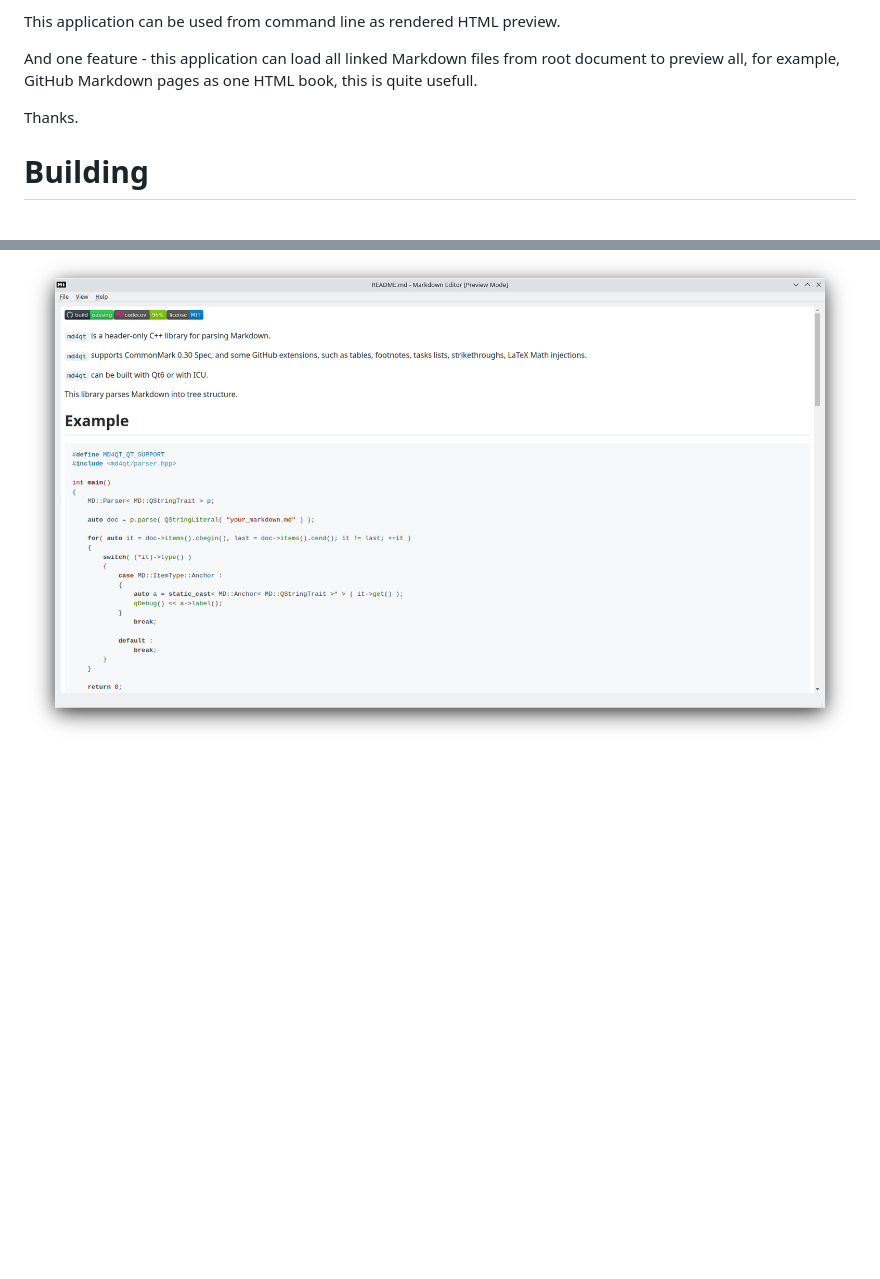
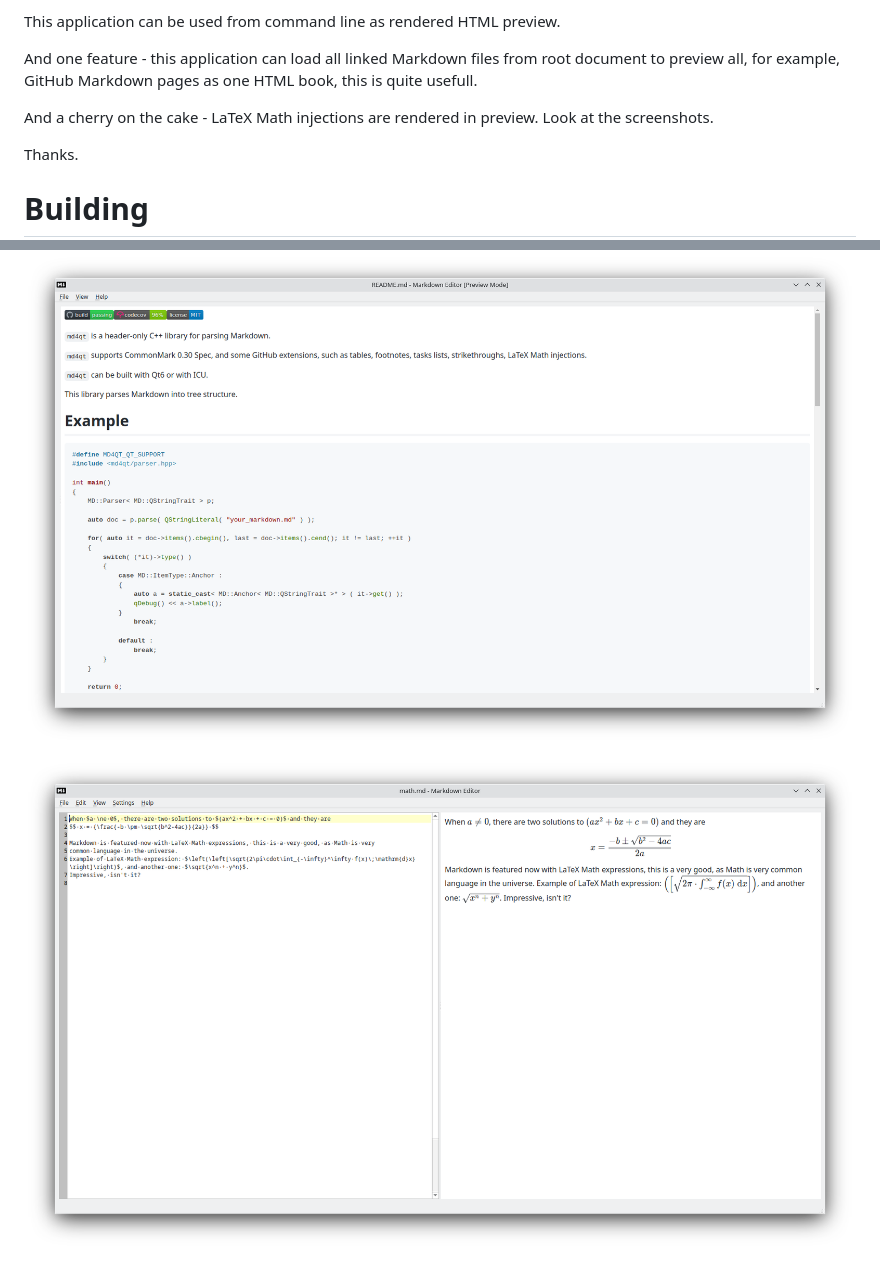
Before and after one commit to igormironchik/md-editor, a Markdown page: README.md, 2 parts joined by grey strips. Drawn GitHub-style; pictures changed too: md-editor-latext-math.png (added); blank space fills up the shorter version.

Commit message:
Add screenshot of LaTeX Math injections in HTML preview.

```diff
--- a/README.md
+++ b/README.md
@@ -8,6 +8,8 @@ This application can be used from command line as rendered HTML preview.
 And one feature - this application can load all linked Markdown files from root
 document to preview all, for example, GitHub Markdown pages as one HTML book,
 this is quite usefull.
+
+And a cherry on the cake - LaTeX Math injections are rendered in preview. Look at the screenshots.
 
 Thanks.
 
@@ -23,3 +25,5 @@ Build process is quite easy, just use `QtCreator` to open `CMakeLists.txt` and b
 ![md-editor](md-editor-edit-mode.png)
 
 ![md-editor](md-editor-view-mode.png)
+
+![md-editor](md-editor-latext-math.png)
```
